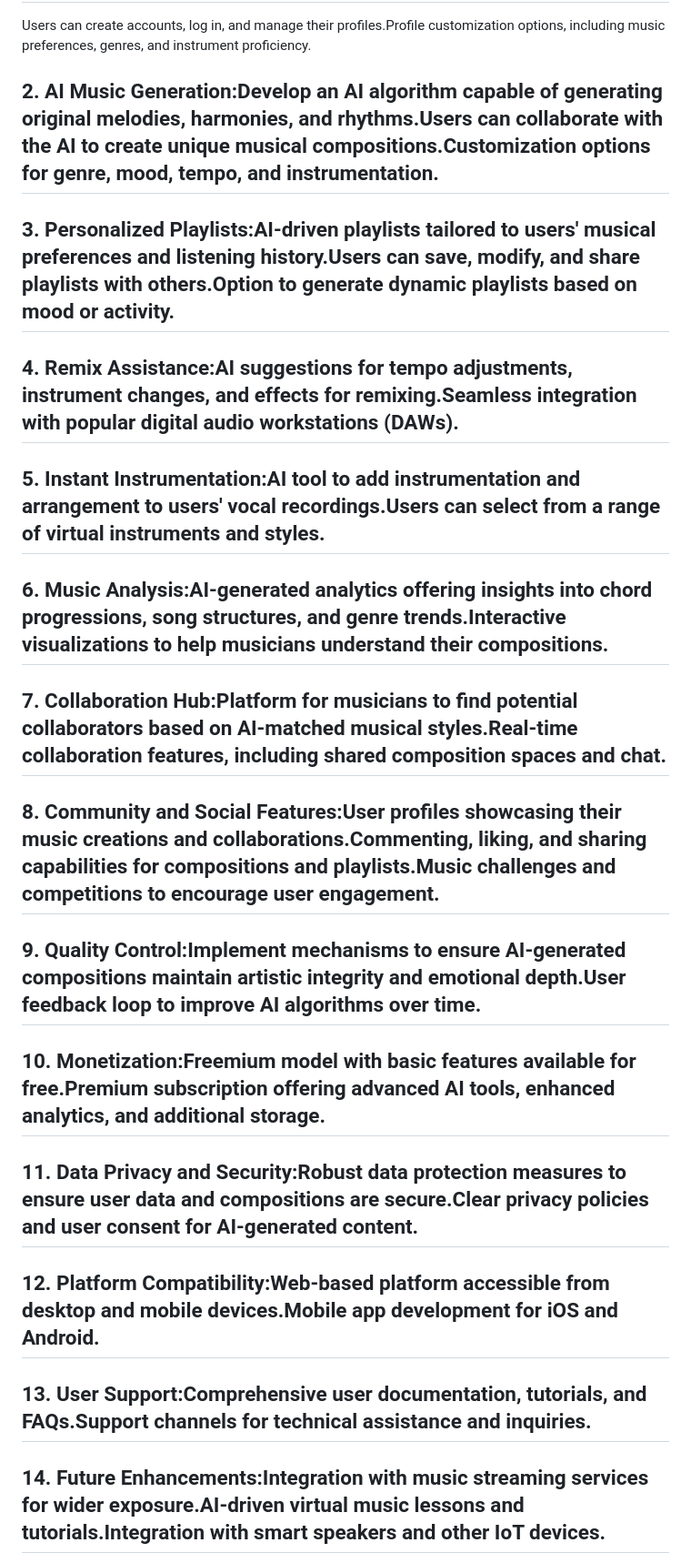
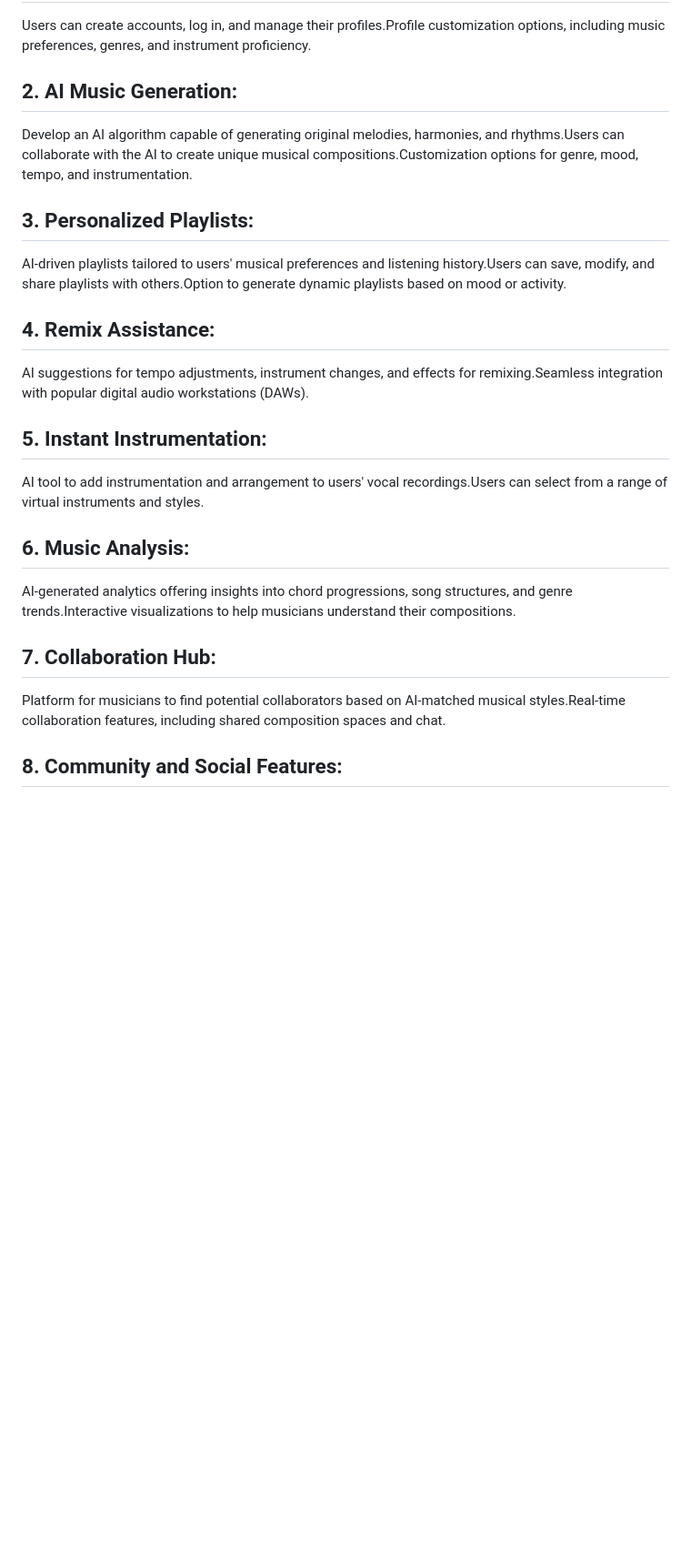
Before and after one commit to MeetYourAI/MusicAI, a Markdown page: README.md, the part around the change printed below. Shown: that part at 91% size. GitHub-like rendering; blank space fills up the shorter version.

Commit message:
Updated visual structure of PRD

```diff
--- a/README.md
+++ b/README.md
@@ -12,29 +12,29 @@ The platform will cater to musicians, producers, and music enthusiasts, offering
 
 Users can create accounts, log in, and manage their profiles.Profile customization options, including music preferences, genres, and instrument proficiency.
 
-## 2. AI Music Generation:Develop an AI algorithm capable of generating original melodies, harmonies, and rhythms.Users can collaborate with the AI to create unique musical compositions.Customization options for genre, mood, tempo, and instrumentation.
+## 2. AI Music Generation:
 
-## 3. Personalized Playlists:AI-driven playlists tailored to users' musical preferences and listening history.Users can save, modify, and share playlists with others.Option to generate dynamic playlists based on mood or activity.
+Develop an AI algorithm capable of generating original melodies, harmonies, and rhythms.Users can collaborate with the AI to create unique musical compositions.Customization options for genre, mood, tempo, and instrumentation.
 
-## 4. Remix Assistance:AI suggestions for tempo adjustments, instrument changes, and effects for remixing.Seamless integration with popular digital audio workstations (DAWs).
+## 3. Personalized Playlists:
 
-## 5. Instant Instrumentation:AI tool to add instrumentation and arrangement to users' vocal recordings.Users can select from a range of virtual instruments and styles.
+AI-driven playlists tailored to users' musical preferences and listening history.Users can save, modify, and share playlists with others.Option to generate dynamic playlists based on mood or activity.
 
-## 6. Music Analysis:AI-generated analytics offering insights into chord progressions, song structures, and genre trends.Interactive visualizations to help musicians understand their compositions.
+## 4. Remix Assistance:
 
-## 7. Collaboration Hub:Platform for musicians to find potential collaborators based on AI-matched musical styles.Real-time collaboration features, including shared composition spaces and chat.
+AI suggestions for tempo adjustments, instrument changes, and effects for remixing.Seamless integration with popular digital audio workstations (DAWs).
 
-## 8. Community and Social Features:User profiles showcasing their music creations and collaborations.Commenting, liking, and sharing capabilities for compositions and playlists.Music challenges and competitions to encourage user engagement.
+## 5. Instant Instrumentation:
 
-## 9. Quality Control:Implement mechanisms to ensure AI-generated compositions maintain artistic integrity and emotional depth.User feedback loop to improve AI algorithms over time.
+AI tool to add instrumentation and arrangement to users' vocal recordings.Users can select from a range of virtual instruments and styles.
 
-## 10. Monetization:Freemium model with basic features available for free.Premium subscription offering advanced AI tools, enhanced analytics, and additional storage.
+## 6. Music Analysis:
 
-## 11. Data Privacy and Security:Robust data protection measures to ensure user data and compositions are secure.Clear privacy policies and user consent for AI-generated content.
+AI-generated analytics offering insights into chord progressions, song structures, and genre trends.Interactive visualizations to help musicians understand their compositions.
 
-## 12. Platform Compatibility:Web-based platform accessible from desktop and mobile devices.Mobile app development for iOS and Android.
+## 7. Collaboration Hub:
 
-## 13. User Support:Comprehensive user documentation, tutorials, and FAQs.Support channels for technical assistance and inquiries.
+Platform for musicians to find potential collaborators based on AI-matched musical styles.Real-time collaboration features, including shared composition spaces and chat.
 
-## 14. Future Enhancements:Integration with music streaming services for wider exposure.AI-driven virtual music lessons and tutorials.Integration with smart speakers and other IoT devices.
+## 8. Community and Social Features:
 
```
Also changed, not shown: other parts of README.md (+29 -1 lines).
